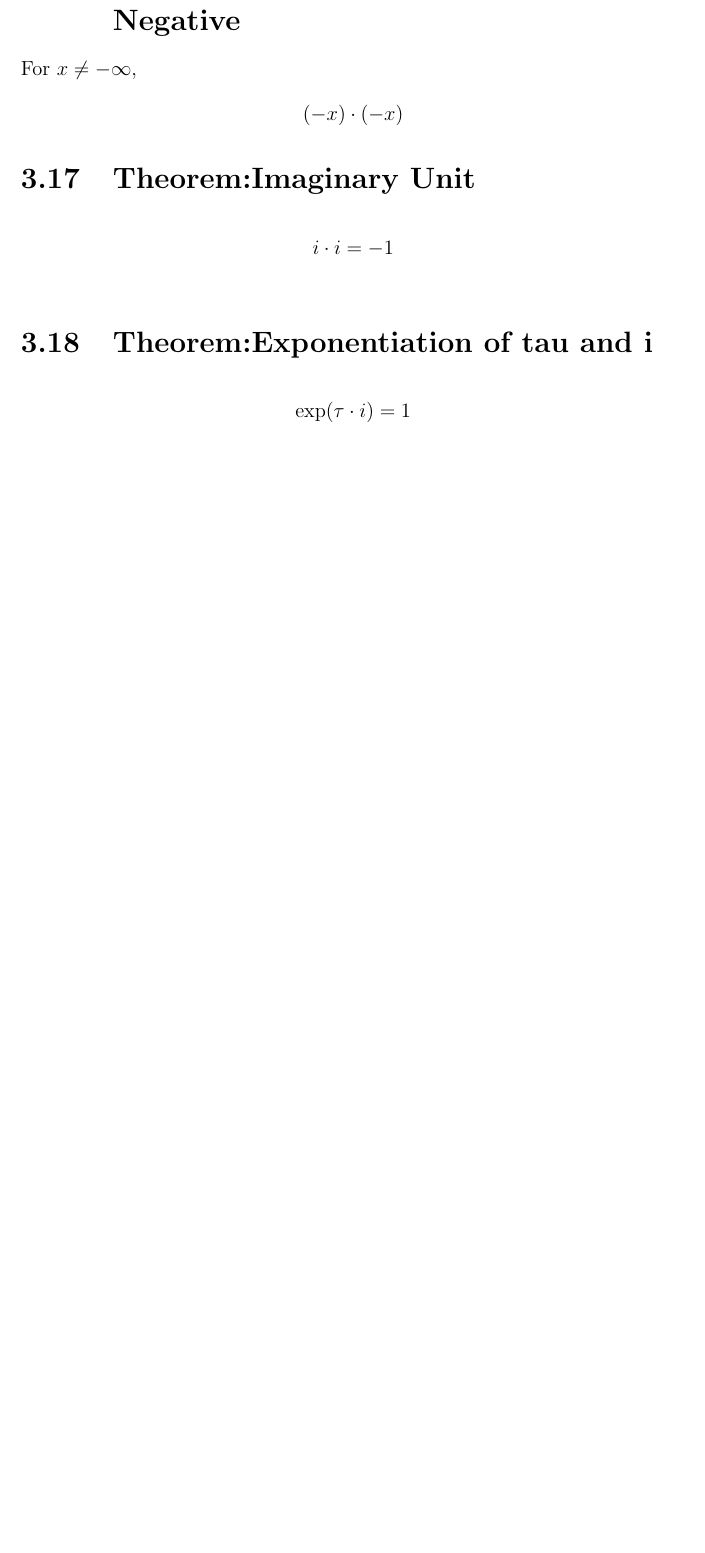
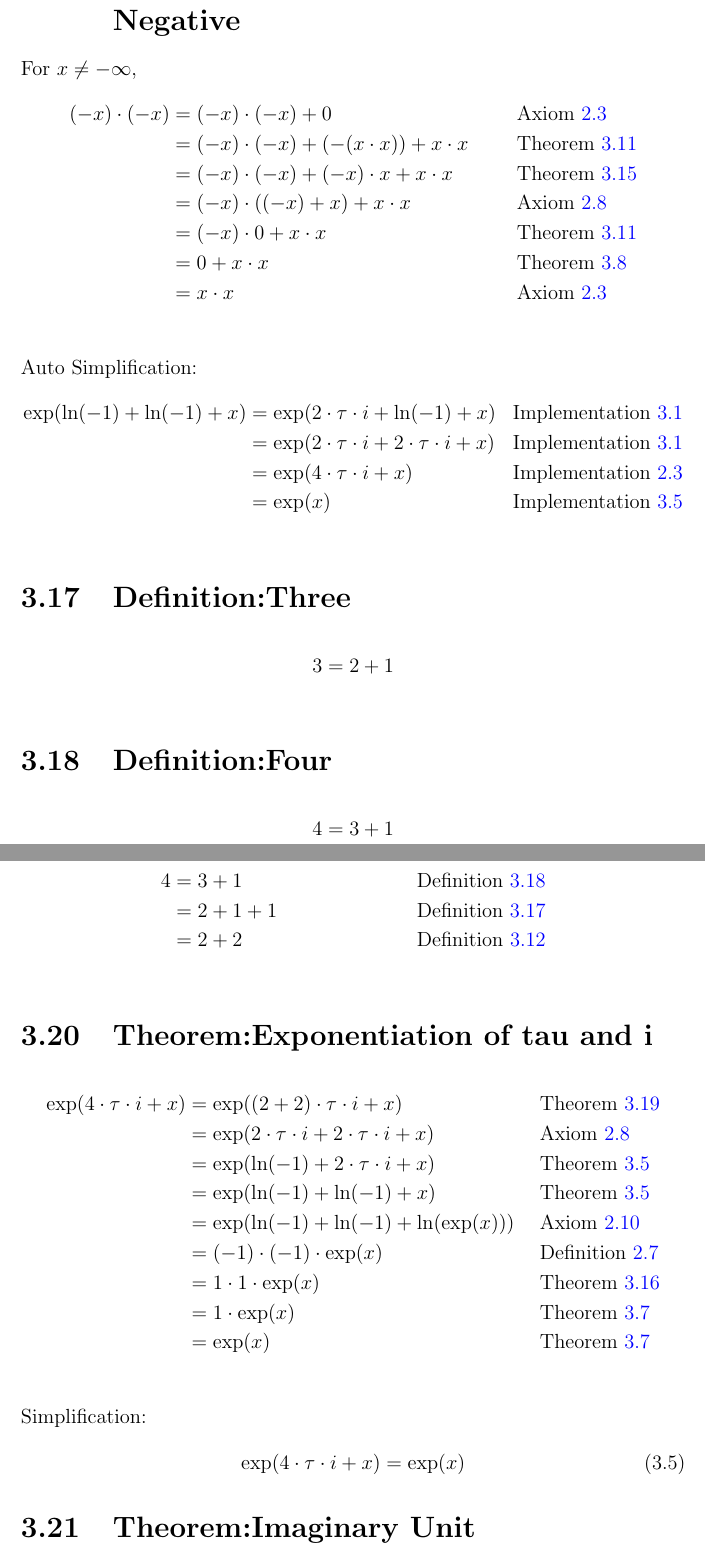
Before and after one commit to samuello1228/Algebra, a LaTeX document (Algebra.tex): part of page 13 of 13 before the commit and two parts of pages 13 and 14 of 15 after it, the two joined at a grey line, cut so that both start at the same text, the shorter picture padded with empty space. Compiled offline with pdfLaTeX.

Commit message:
add more theorem

```diff
--- a/Algebra.tex
+++ b/Algebra.tex
@@ -450,15 +450,84 @@ Reduction:
 For $x \neq -\infty$,
 \begin{align*}
 (-x) \cdot (-x)
+&= (-x) \cdot (-x) + 0
+&& \text{Axiom \ref{Axiom:Additive_Identity}} \\
+&= (-x) \cdot (-x) + (-(x \cdot x)) + x \cdot x
+&& \text{Theorem \ref{Theorem:Additive_Inverse}} \\
+&= (-x) \cdot (-x) + (-x) \cdot x + x \cdot x
+&& \text{Theorem \ref{Theorem:Multiplication_of_Positive_and_Negative}} \\
+&= (-x) \cdot ((-x) +  x) + x \cdot x
+&& \text{Axiom \ref{Axiom:Distributivity}} \\
+&= (-x) \cdot 0 + x \cdot x
+&& \text{Theorem \ref{Theorem:Additive_Inverse}} \\
+&= 0 + x \cdot x
+&& \text{Theorem \ref{Theorem:Multiplication_of_Zero}} \\
+&= x \cdot x
+&& \text{Axiom \ref{Axiom:Additive_Identity}} \\
+\end{align*}
+Auto Simplification:
+\begin{align*}
+\exp(\ln(-1) + \ln(-1) + x)
+&= \exp(2 \cdot \tau \cdot i + \ln(-1) + x)
+&& \text{Implementation \ref{Implementation:Logarithm_of_Negative_One_1}} \\
+&= \exp(2 \cdot \tau \cdot i + 2 \cdot \tau \cdot i + x)
+&& \text{Implementation \ref{Implementation:Logarithm_of_Negative_One_1}} \\
+&= \exp(4 \cdot \tau \cdot i + x)
+&& \text{Implementation \ref{Implementation:Summation_of_Term_1}} \\
+&= \exp(x)
+&& \text{Implementation \ref{Implementation:Exponentiation_of_tau_i}} \\
 \end{align*}
 
-\section{Theorem:Imaginary Unit}
-\label{Theorem:Imaginary_Unit}
+\section{Definition:Three}
+\label{Definition:Three}
 \begin{align*}
-i \cdot i &= -1 \\
+3 &= 2+1 \\
+\end{align*}
+
+\section{Definition:Four}
+\label{Definition:Four}
+\begin{align*}
+4 &= 3+1 \\
+\end{align*}
+
+\section{Theorem:Two Plus Two}
+\label{Theorem:Two_Plus_Two}
+\begin{align*}
+4
+&= 3+1
+&& \text{Definition \ref{Definition:Four}} \\
+&= 2+1+1
+&& \text{Definition \ref{Definition:Three}} \\
+&= 2+2
+&& \text{Definition \ref{Definition:Two}} \\
 \end{align*}
 
 \section{Theorem:Exponentiation of tau and i}
 \label{Theorem:Exponentiation_of_tau_i}
 \begin{align*}
-\exp (\tau \cdot i) &= 1 \\
+\exp (4 \cdot \tau \cdot i + x)
+&= \exp ((2+2) \cdot \tau \cdot i + x)
+&& \text{Theorem \ref{Theorem:Two_Plus_Two}} \\
+&= \exp(2 \cdot \tau \cdot i + 2 \cdot \tau \cdot i + x)
+&& \text{Axiom \ref{Axiom:Distributivity}} \\
+&= \exp(\ln(-1) + 2 \cdot \tau \cdot i + x)
+&& \text{Theorem \ref{Theorem:Logarithm_of_Negative_One}} \\
+&= \exp(\ln(-1) + \ln(-1) + x)
+&& \text{Theorem \ref{Theorem:Logarithm_of_Negative_One}} \\
+&= \exp(\ln(-1) + \ln(-1) + \ln(\exp(x)))
+&& \text{Axiom \ref{Axiom:Inverse_Function_2}} \\
+&= (-1) \cdot (-1) \cdot \exp(x)
+&& \text{Definition \ref{Definition:Multiplication}} \\
+&= 1 \cdot 1 \cdot \exp(x)
+&& \text{Theorem \ref{Theorem:Multiplication_of_Negative_and_Negative}} \\
+&= 1 \cdot \exp(x)
+&& \text{Theorem \ref{Theorem:Multiplicative_Identity}} \\
+&= \exp(x)
+&& \text{Theorem \ref{Theorem:Multiplicative_Identity}} \\
+\end{align*}
+Simplification:
+\begin{align}
+\exp(4 \cdot \tau \cdot i + x) &= \exp(x) \label{Implementation:Exponentiation_of_tau_i}
+\end{align}
+
+\section{Theorem:Imaginary Unit}
```
Also changed, not shown: Algebra.tex (42 more changed lines).
